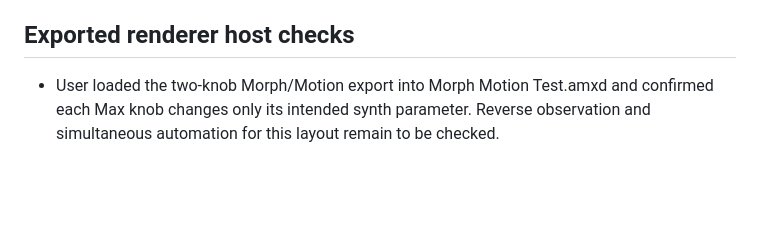
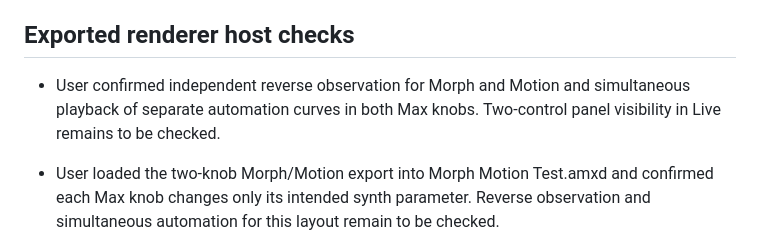
Before and after one commit to xxnoodl/ableton_device_vst_wrapper, a Markdown page: docs/progress.md, the part around the change. Drawn GitHub-style; blank space fills up the shorter version.

Commit message:
record dual automation pass

```diff
--- a/docs/progress.md
+++ b/docs/progress.md
@@ -250,6 +250,8 @@ Use short, plain messages such as `add parameter probe` or `record morph test`.
 
 ## Exported renderer host checks
 
+- User confirmed independent reverse observation for Morph and Motion and simultaneous playback of separate automation curves in both Max knobs. Two-control panel visibility in Live remains to be checked.
+
 - User loaded the two-knob Morph/Motion export into Morph Motion Test.amxd and confirmed each Max knob changes only its intended synth parameter. Reverse observation and simultaneous automation for this layout remain to be checked.
 
 - Capture console readout confirmed Motion range 0..1, current 0, quantized false. Added a two-control Morph/Motion project and generated a compact export without Node for Max. Motion's reset baseline is the captured current value, not a claimed factory default. Two-control host binding and isolation await user verification.
```
